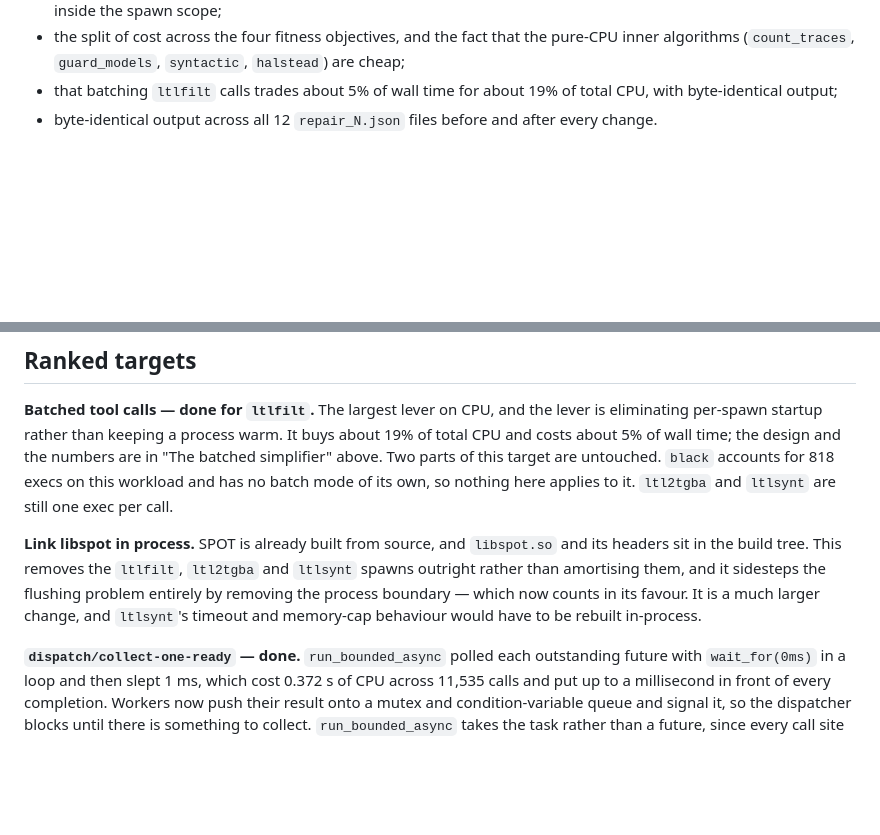
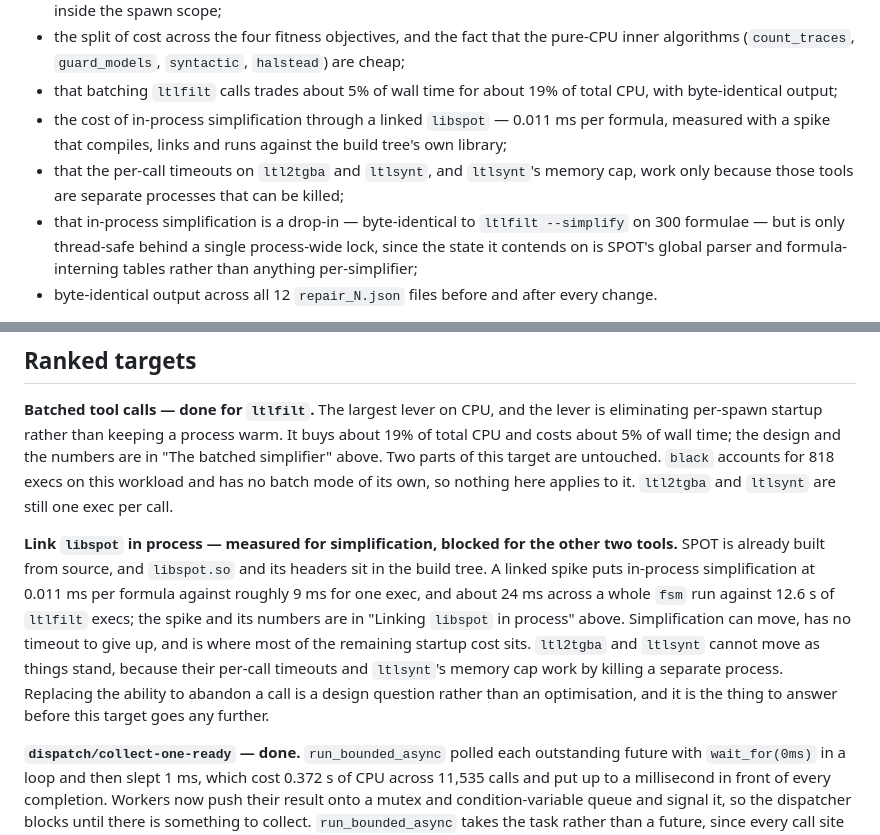
Before and after one commit to benmandrew/counter, a Markdown page: PROFILING.md, 2 parts joined by grey strips. Rendered like a GitHub page; blank space fills up the shorter version.

```diff
--- a/PROFILING.md
+++ b/PROFILING.md
@@ -18,6 +18,13 @@ Measured, reproducible, and load-bearing for everything below:
   algorithms (`count_traces`, `guard_models`, `syntactic`, `halstead`) are cheap;
 - that batching `ltlfilt` calls trades about 5% of wall time for about 19% of total CPU, with
   byte-identical output;
+- the cost of in-process simplification through a linked `libspot` — 0.011 ms per formula, measured
+  with a spike that compiles, links and runs against the build tree's own library;
+- that the per-call timeouts on `ltl2tgba` and `ltlsynt`, and `ltlsynt`'s memory cap, work only
+  because those tools are separate processes that can be killed;
+- that in-process simplification is a drop-in — byte-identical to `ltlfilt --simplify` on 300
+  formulae — but is only thread-safe behind a single process-wide lock, since the state it contends
+  on is SPOT's global parser and formula-interning tables rather than anything per-simplifier;
 - byte-identical output across all 12 `repair_N.json` files before and after every change.
 
 Not established: any whole-run wall-clock improvement from this pass. There is none. The batcher
@@ -360,11 +430,15 @@ target are untouched. `black` accounts for 818
 execs on this workload and has no batch mode of its own, so nothing here applies to it. `ltl2tgba`
 and `ltlsynt` are still one exec per call.
 
-**Link libspot in process.** SPOT is already built from source, and `libspot.so` and its headers
-sit in the build tree. This removes the `ltlfilt`, `ltl2tgba` and `ltlsynt` spawns outright rather
-than amortising them, and it sidesteps the flushing problem entirely by removing the process
-boundary — which now counts in its favour. It is a much larger change, and `ltlsynt`'s timeout and
-memory-cap behaviour would have to be rebuilt in-process.
+**Link `libspot` in process — measured for simplification, blocked for the other two tools.** SPOT
+is already built from source, and `libspot.so` and its headers sit in the build tree. A linked spike
+puts in-process simplification at 0.011 ms per formula against roughly 9 ms for one exec, and about
+24 ms across a whole `fsm` run against 12.6 s of `ltlfilt` execs; the spike and its numbers are in
+"Linking `libspot` in process" above. Simplification can move, has no timeout to give up, and is
+where most of the remaining startup cost sits. `ltl2tgba` and `ltlsynt` cannot move as things stand,
+because their per-call timeouts and `ltlsynt`'s memory cap work by killing a separate process.
+Replacing the ability to abandon a call is a design question rather than an optimisation, and it is
+the thing to answer before this target goes any further.
 
 **`dispatch/collect-one-ready` — done.** `run_bounded_async` polled each outstanding future with
 `wait_for(0ms)` in a loop and then slept 1 ms, which cost 0.372 s of CPU across 11,535 calls and put
```
Also changed, not shown: other parts of PROFILING.md (+63 -0 lines).
